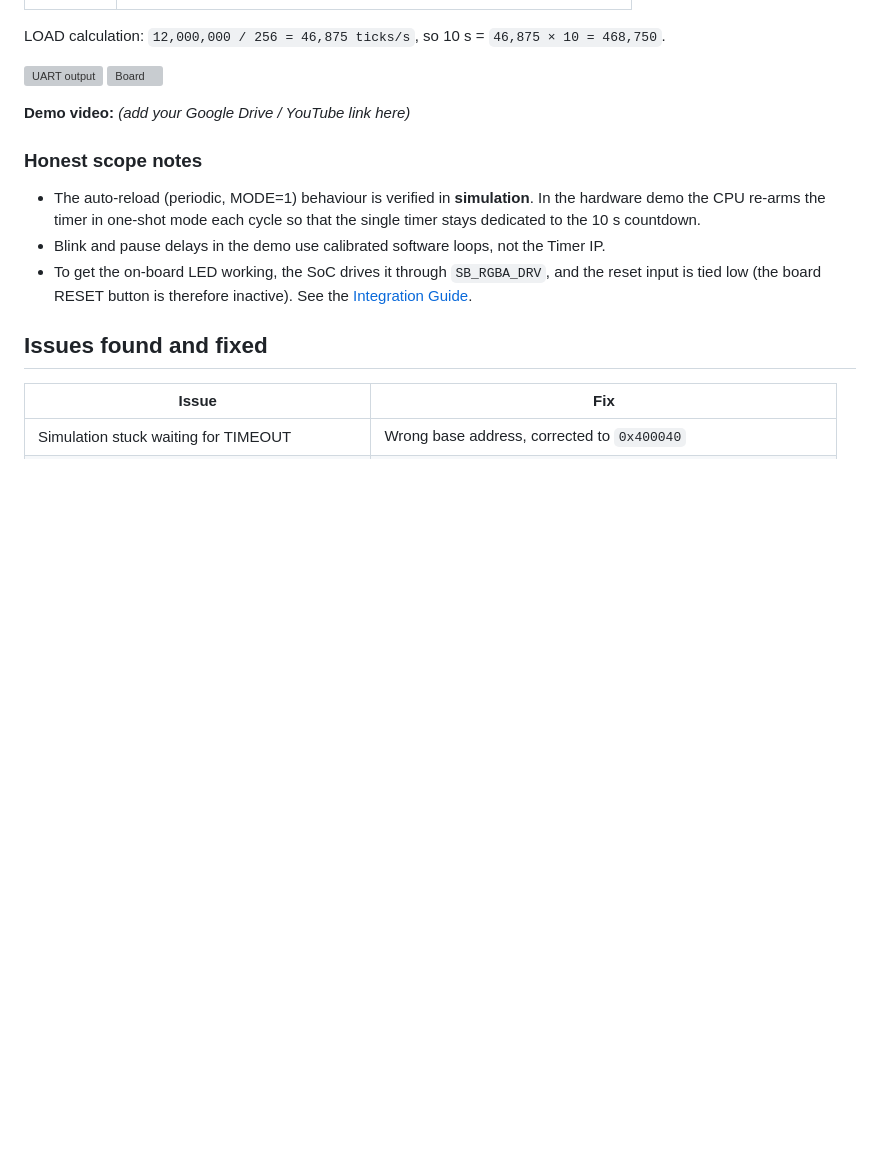
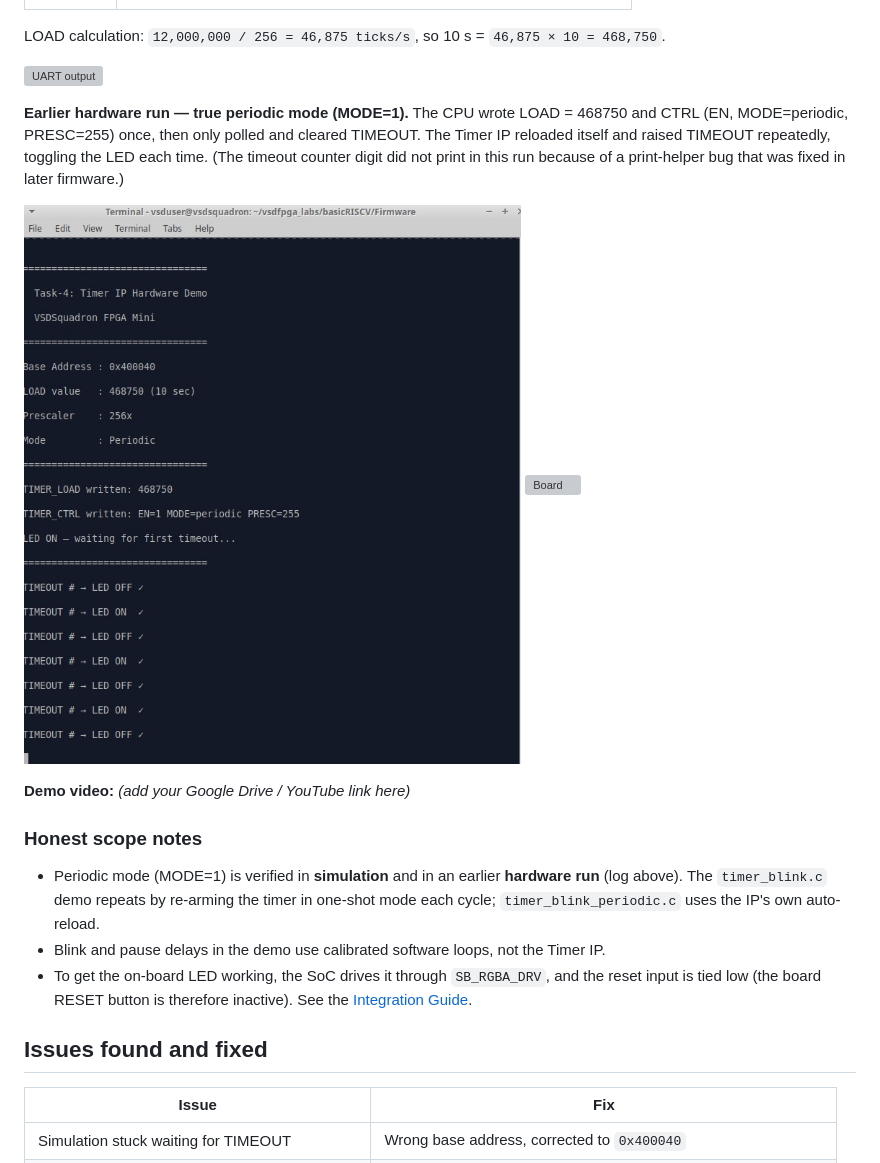
Before and after one commit to kurlevivek1-prog/VSDSquadron-FPGA-Mini-Internship, a Markdown page: Task-4/README.md, the part around the change. GitHub-like rendering; pictures changed too: Task-4/images/hardware_periodic_uart.jpg (added); blank space fills up the shorter version; grey boxes are pictures that could not be loaded.

Commit message:
feat: add Task-4 hardware periodic UART output image

```diff
--- a/Task-4/README.md
+++ b/Task-4/README.md
@@ -72,12 +72,16 @@ picocom -b 9600 /dev/ttyUSB0 --imap lfcrlf,crcrlf --omap delbs,crlf
 LOAD calculation: `12,000,000 / 256 = 46,875 ticks/s`, so 10 s = `46,875 × 10 = 468,750`.
 
 ![UART output](images/uart_output.png)
+
+**Earlier hardware run — true periodic mode (MODE=1).** The CPU wrote LOAD = 468750 and CTRL (EN, MODE=periodic, PRESC=255) once, then only polled and cleared TIMEOUT. The Timer IP reloaded itself and raised TIMEOUT repeatedly, toggling the LED each time. (The timeout counter digit did not print in this run because of a print-helper bug that was fixed in later firmware.)
+
+![Hardware periodic UART log](images/hardware_periodic_uart.jpg)
 ![Board](images/board_photo.png)
 
 **Demo video:** *(add your Google Drive / YouTube link here)*
 
 ### Honest scope notes
-- The auto-reload (periodic, MODE=1) behaviour is verified in **simulation**. In the hardware demo the CPU re-arms the timer in one-shot mode each cycle so that the single timer stays dedicated to the 10 s countdown.
+- Periodic mode (MODE=1) is verified in **simulation** and in an earlier **hardware run** (log above). The `timer_blink.c` demo repeats by re-arming the timer in one-shot mode each cycle; `timer_blink_periodic.c` uses the IP's own auto-reload.
 - Blink and pause delays in the demo use calibrated software loops, not the Timer IP.
 - To get the on-board LED working, the SoC drives it through `SB_RGBA_DRV`, and the reset input is tied low (the board RESET button is therefore inactive). See the [Integration Guide](../ip/timer_ip/docs/Integration_Guide.md).
 
```
